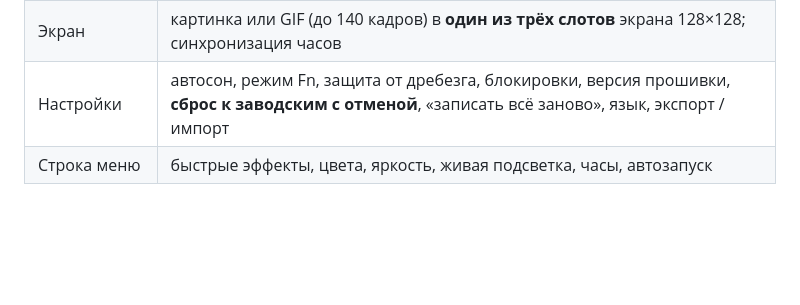
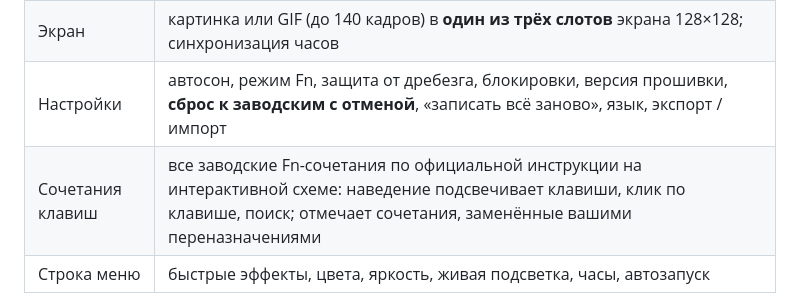
Before and after one commit to usharik/ak820-studio, a Markdown page: README.ru.md, the part around one of its changes. GitHub-like rendering; blank space fills up the shorter version.

```diff
--- a/README.ru.md
+++ b/README.ru.md
@@ -33,6 +33,7 @@ AJAZZ AK820 Pro — механическая клавиатура 75 % на га
 | Макросы | текст, сочетания, паузы, клики мыши, **запись нажатий с клавиатуры Mac**; один раз / N раз / по кругу / пока зажата / по шагу |
 | Экран | картинка или GIF (до 140 кадров) в **один из трёх слотов** экрана 128×128; синхронизация часов |
 | Настройки | автосон, режим Fn, защита от дребезга, блокировки, версия прошивки, **сброс к заводским с отменой**, «записать всё заново», язык, экспорт / импорт |
+| Сочетания клавиш | все заводские Fn-сочетания по официальной инструкции на интерактивной схеме: наведение подсвечивает клавиши, клик по клавише, поиск; отмечает сочетания, заменённые вашими переназначениями |
 | Строка меню | быстрые эффекты, цвета, яркость, живая подсветка, часы, автозапуск |
 
 Разделы с изменениями, ещё не записанными в клавиатуру, отмечены точкой; **⌘S** записывает текущий раздел.
```
Also changed, not shown: other parts of README.ru.md (+1 -1 lines), README.md (+4 -1 lines), docs/screenshots/shortcuts.png (added), 3 other files.
